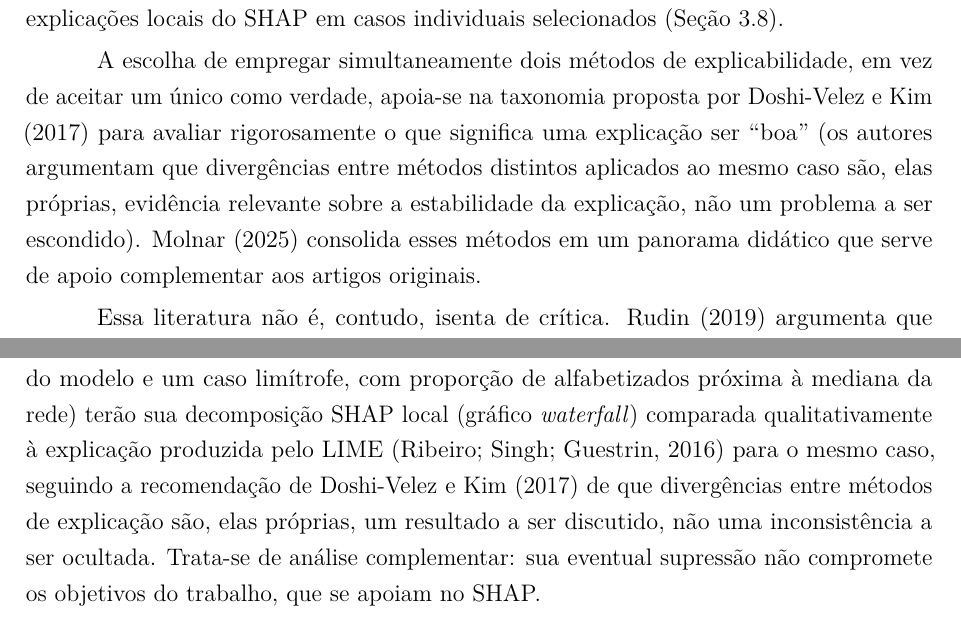
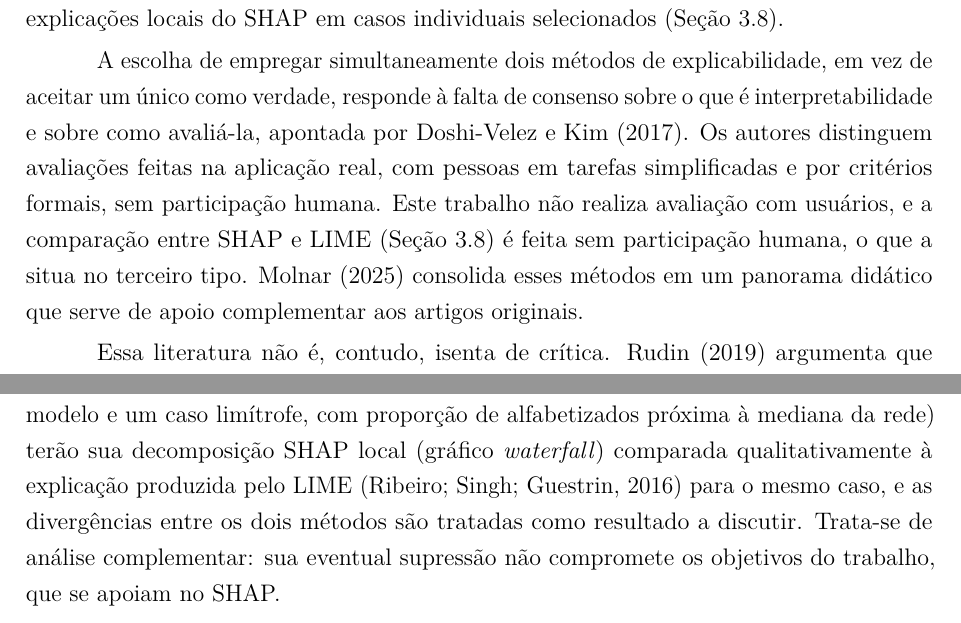
Before and after one commit to NercinoN21/tcc-alfabetizacao-saeb-ml, a LaTeX thesis (monografia/projeto.tex, which reads monografia/capitulos/principal.tex): two parts of pages 20 and 41 of 52, joined at a grey line, cut so that both start at the same text. Compiled offline with pdfLaTeX.

Commit message:
fix(fundamentacao): corrige a atribuição a Doshi-Velez e Kim (2017)

```diff
--- a/monografia/capitulos/principal.tex
+++ b/monografia/capitulos/principal.tex
@@ -678,12 +678,14 @@ cruzada das explicações locais do SHAP em casos individuais selecionados
 (Seção~\ref{sec:xai}).
 
 A escolha de empregar simultaneamente dois métodos de explicabilidade, em
-vez de aceitar um único como verdade, apoia-se na taxonomia proposta por
-\citeonline{doshivelez2017rigorous} para avaliar rigorosamente o que
-significa uma explicação ser ``boa'' (os autores argumentam que
-divergências entre métodos distintos aplicados ao mesmo caso são, elas
-próprias, evidência relevante sobre a estabilidade da explicação, não um
-problema a ser escondido). \citeonline{molnar2025interpretable} consolida
+vez de aceitar um único como verdade, responde à falta de consenso sobre o
+que é interpretabilidade e sobre como avaliá-la, apontada por
+\citeonline{doshivelez2017rigorous}. Os autores distinguem avaliações
+feitas na aplicação real, com pessoas em tarefas simplificadas e por
+critérios formais, sem participação humana. Este trabalho não realiza
+avaliação com usuários, e a comparação entre SHAP e LIME
+(Seção~\ref{sec:xai}) é feita sem participação humana, o que a situa no
+terceiro tipo. \citeonline{molnar2025interpretable} consolida
 esses métodos em um panorama didático que serve de apoio complementar aos
 artigos originais.
 
@@ -1693,10 +1695,8 @@ cronograma, duas ou três escolas de exemplo (uma predição acurada, um erro
 grande do modelo e um caso limítrofe, com proporção de alfabetizados
 próxima à mediana da rede) terão sua decomposição SHAP local (gráfico
 \textit{waterfall}) comparada qualitativamente à explicação produzida pelo
-LIME \cite{ribeiro2016lime} para o mesmo caso, seguindo a recomendação de
-\citeonline{doshivelez2017rigorous} de que divergências entre métodos de
-explicação são, elas próprias, um resultado a ser discutido, não uma
-inconsistência a ser ocultada. Trata-se de análise complementar: sua
+LIME \cite{ribeiro2016lime} para o mesmo caso, e as divergências entre os
+dois métodos são tratadas como resultado a discutir. Trata-se de análise complementar: sua
 eventual supressão não compromete os objetivos do trabalho, que se apoiam no
 SHAP.
 
```
